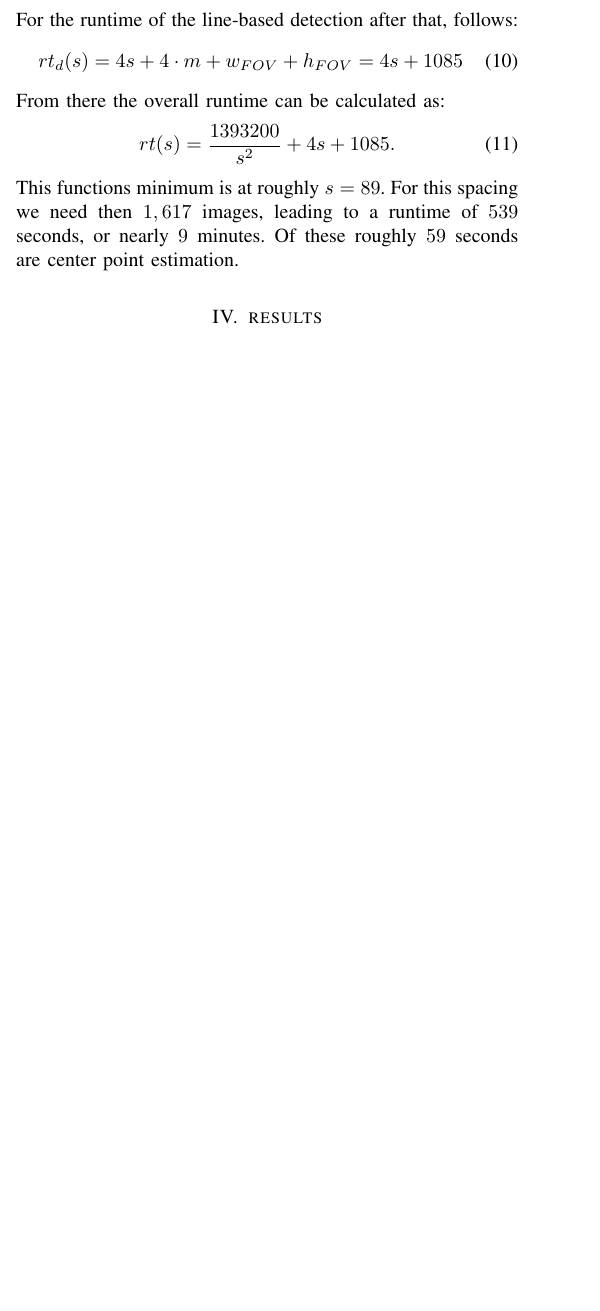
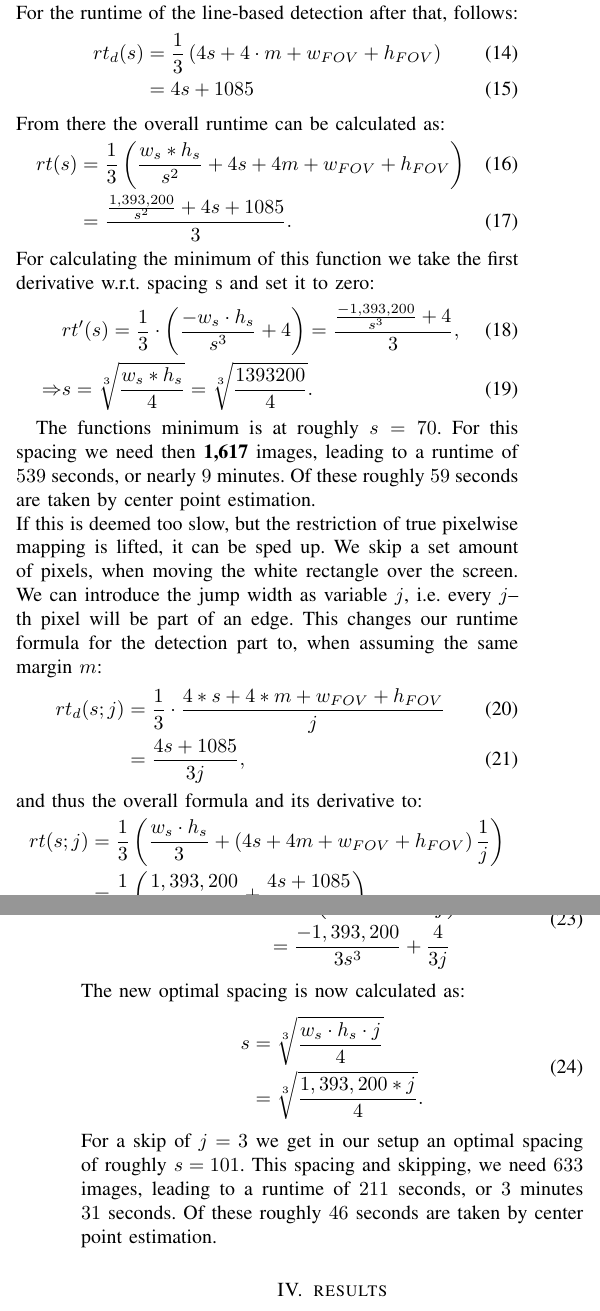
Before and after one commit to slinshady89/dynamic_distortion_calibrator, a LaTeX document (Paper/PS_Vorlage.tex): part of one column of page 5 of 6 before the commit and two parts of the columns of pages 5 and 6 of 7 after it, the two joined at a grey line, cut so that both start at the same text, the shorter picture padded with empty space. Compiled offline with pdfLaTeX.

Commit message:
included last runtime changes

```diff
--- a/Paper/PS_Vorlage.tex
+++ b/Paper/PS_Vorlage.tex
@@ -213,6 +213,3 @@ The specifications for the camera state a diagonal aperture angle of $68.50^{\ci
 The following variables will be use: $h_{FOV}$ as the height of the FOV, $w_{FOV}$ as the width of the FOV, $w_s$ as the width of the screen, and $h_s$ as the height of the screen.\\
 \subsubsection{Singular pixel detection}
 \label{singlePixel}
-With a naive approach each patch of minimal detectable size on the screen has to be turned on separately. This means screen width times screen height necessary images. In our set up $921,600$ images would be needed, yielding a runtime of $307,200$ seconds, or $3$ days $13$ hours $20$ minutes.
-It can be sped up however. By lighting up single pixels in a spiral pattern around an estimation of the middle point, the amount of images can be reduced to the amount of pixels within the camera’s FOV runtime to roughly $88,572$ seconds, or $1$ day $1$ hour $30$ minutes.
-The center point estimation has been left out, as it is comparably negligible.\\
@@ -223 +233,2 @@ The first idea for a line-based detection was to first detect the borders and st
 The next method is a segmentation of the screen. By segmenting the screen sequentially in a black and a white part, we can detect a single edge in the image. The white part starts out as the entire screen and gradually decreases in width, pixel by pixel. After that is done, the white part is again stretched out over the entire screen and then decreases in height. At each image we know exactly at which position the screen shows the edge. From this we can calculate where the edge pixels from the image should have appeared.\\
+A naïve and simple approach is to go over the entire screen width and height. Each row and each column is once the edge row or column. This leads to a runtime of
@@ -225,3 +239,4 @@ When doing this naively and simply going over the entire screen width and height
 Instead of going over the entire screen, we first estimate the center point again. This time we additionally store which was the outermost pixel, which was visible during the estimation, for each border. From there we add the spacing, that was used, plus a small margin to be safe. The margin was chosen to be $5$ pixels wide. In this method the runtime for the center point estimation is relevant. While the runtime for the center point estimation increases with smaller spacing, the runtime for the line-based detection decreases. This means a runtime-optimal spacing can be calculated.\\
 Let s be the spacing between the positions of the pixels to be lit, and m the margin. Then the runtime of the center estimation, as a function of spacing s, is:
 \begin{align}
+rt_c (s) =\frac{1}{3} \frac{w_s\cdot h_s}{ s^2} =\frac{1393200}{3s^2} .
@@ -229,13 +243,37 @@ rt_c (s) = \frac{w_s\cdot h_s}{ s^2} =\frac{1393200}{s^2} .
 \end{align}
 For the runtime of the line-based detection after that, follows:
 \begin{align}
-rt_d (s) = 4s + 4\cdot m + w_{FOV} + h_{FOV} = 4s + 1085
+rt_d (s) &=\frac{1}{3}\left( 4s + 4\cdot m + w_{FOV} + h_{FOV}\right)\\& = 4s + 1085
 \end{align}
 From there the overall runtime can be calculated as:
 \begin{align}
-rt(s) = \frac{1393200}{s^2} + 4s +1085.
+rt(s) &=\frac{1}{3}\left(\frac{w_s*h_s}{s^2} + 4s + 4m + w_{FOV} + h_{FOV}\right)\\& = \frac{\frac{1,393,200}{s^2} + 4s +1085}{3}.
 \end{align}
-This functions minimum is at roughly $s = 89$. For this spacing we need then $1,617$ images, leading to a runtime of $539$ seconds, or nearly $9$ minutes. Of these roughly $59$ seconds are center point estimation.
+For calculating the minimum of this function we take the first derivative w.r.t. spacing s and set it to zero:
+\begin{align}
+&rt’(s) = \frac{1}{3} \cdot \left( \frac{-w_s \cdot h_s}{s^3 }  + 4\right) = \frac{ \frac{-1,393,200}{s^3}+ 4}{3},\\
+\Rightarrow &s = \sqrt[3]{\frac{w_s * h_s}{4}} = \sqrt[3]{\frac{1393200}{4}}.
+\end{align}
+
+The functions minimum is at roughly $s = 70$. For this spacing we need then $\textbf{1,617}$ images, leading to a runtime of $539$ seconds, or nearly $9$ minutes. Of these roughly $59$ seconds are taken by center point estimation.\\
+If this is deemed too slow, but the restriction of true pixelwise mapping is lifted, it can be sped up. We skip a set amount of pixels, when moving the white rectangle over the screen. We can introduce the jump width as variable $j$, i.e. every $j$--th pixel will be part of an edge. This changes our runtime formula for the detection part to, when assuming the same margin $m$:
+\begin{align}
+rt_d (s; j) &=\frac{1}{3} \cdot \frac{4*s + 4 * m + w_{FOV} + h_{FOV}}{j}\\
+ &= \frac{4s + 1085}{3j},
+\end{align}
+and thus the overall formula and its derivative to:
+\begin{align}\begin{split}
+rt(s; j) &= \frac{1}{3} \left(\frac{w_s\cdot h_s}{3} + \left( 4s + 4m + w_{FOV} + h_{FOV}\right)\frac{1}{j}\right)\\ &=\frac{1}{3}\left( \frac{1,393,200}{s^2} + \frac{4s +1085}{j}\right),\end{split}
+\end{align}
+\begin{align}\begin{split}
+rt’(s; j) &= \frac{1}{3} \left(\frac{-w_s * h_s}{s^3} + \frac{4}{j}\right)\\& =\frac{-1,393,200 }{3s^3} + \frac{4}{3j} \end{split}
+\end{align}
+The new optimal spacing is now calculated as:
+\begin{align}\begin{split}
+s &= \sqrt[3]{\frac{w_s \cdot h_s \cdot j }{ 4}} \\&= \sqrt[3]{\frac{1,393,200 * j} { 4}}.\end{split}
+\end{align}
+For a skip of $j = 3$ we get in our setup an optimal spacing of roughly $s = 101$. This spacing and skipping, we need $633$ images, leading to a runtime of $211$ seconds, or $3$ minutes $31$ seconds. Of these roughly $46$ seconds are taken by center point estimation.
+
 
 
 
```
Also changed, not shown: Paper/PS_Vorlage.pdf, Paper/PS_Vorlage.tex (21 more changed lines), 4 other files.
